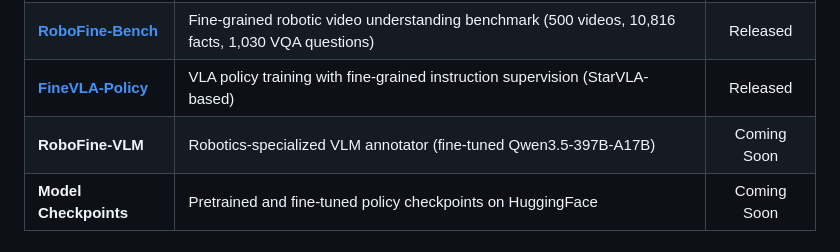
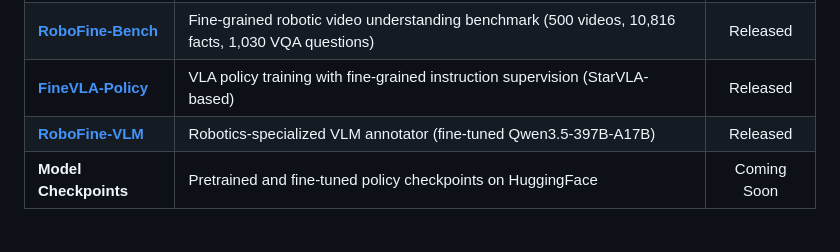
Before and after one commit to xlang-ai/FineVLA, a Markdown page: README.md, the part around one of its changes. Drawn GitHub-style.

Commit message:
Update RoboFine-VLM: fix model link (397B) and mark as Released

```diff
--- a/README.md
+++ b/README.md
@@ -47,7 +47,7 @@
 | [**FineVLA-Tool**](FineVLA-Tool/) | Data construction pipeline: format unification, clustering, and fine-grained annotation | Released |
 | [**RoboFine-Bench**](RoboFine-Bench/) | Fine-grained robotic video understanding benchmark (500 videos, 10,816 facts, 1,030 VQA questions) | Released |
 | [**FineVLA-Policy**](FineVLA-Policy/) | VLA policy training with fine-grained instruction supervision (StarVLA-based) | Released |
-| **RoboFine-VLM** | Robotics-specialized VLM annotator (fine-tuned Qwen3.5-397B-A17B) | Coming Soon |
+| [**RoboFine-VLM**](https://huggingface.co/xlangai/RoboFine-VLM-397B-A17B) | Robotics-specialized VLM annotator (fine-tuned Qwen3.5-397B-A17B) | Released |
 | **Model Checkpoints** | Pretrained and fine-tuned policy checkpoints on HuggingFace | Coming Soon |
 
 ## Getting Started
```
Also changed, not shown: other parts of README.md (+1 -1 lines).
